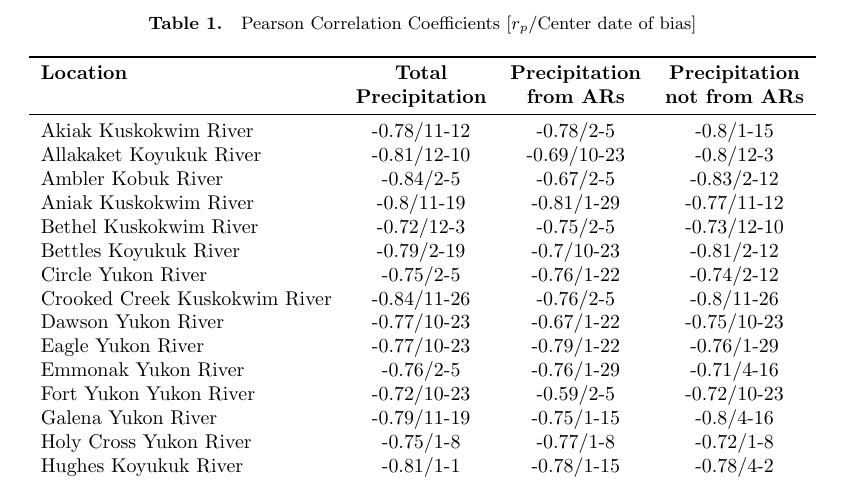
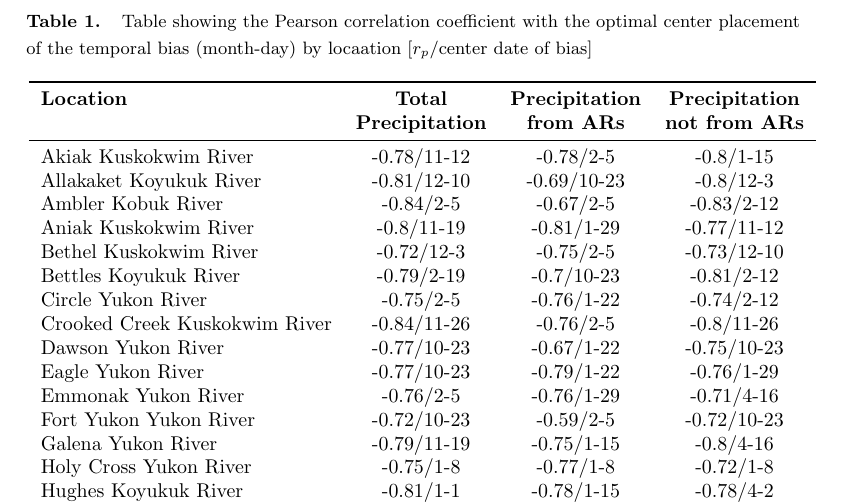
Before and after one commit to Russtyhub/river_ice_atmospheric_rivers_code, a LaTeX document (LaTeX_Paper_GRL/AR_analysis_.tex): part of page 15 of 15, cut at the place of the change. Compiled offline with pdfLaTeX.

Commit message:
editted the table caption

```diff
--- a/LaTeX_Paper_GRL/AR_analysis_.tex
+++ b/LaTeX_Paper_GRL/AR_analysis_.tex
@@ -792,7 +792,9 @@ Department of Water Resources.
 % Title for the table: Pearson Correlation Coefficients
 \begin{table}[h]  % Place the table 'here' (h) if possible
     \centering  % Center the table
-    \caption{Pearson Correlation Coefficients [$r_{p}$/Center date of bias]}  % Table caption
+    \caption{Table showing the Pearson correlation coefficient
+    with the optimal center placement of the
+    temporal bias (month-day) by locaation [$r_{p}$/center date of bias]}  % Table caption
     \label{tab:pearson}  % Label for referencing the table
 
     % Start the tabular environment with specified column formatting
```
Also changed, not shown: 1 other file.
